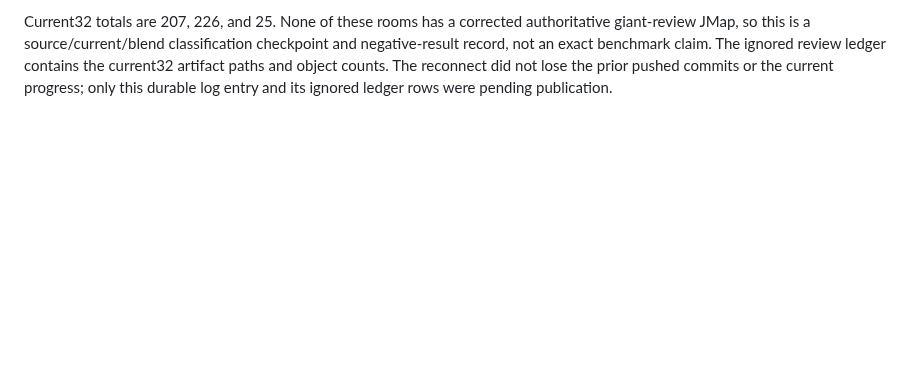
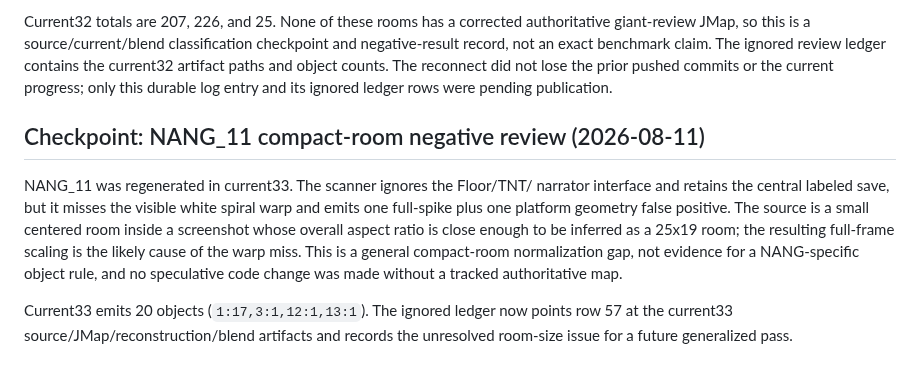
Before and after one commit to FranciscoVCM/Jtool-Scanner, a Markdown page: DEVELOPMENT_PROGRESS.md, the part around the change. Drawn GitHub-style; blank space fills up the shorter version.

Commit message:
docs: record NANG11 compact review

```diff
--- a/DEVELOPMENT_PROGRESS.md
+++ b/DEVELOPMENT_PROGRESS.md
@@ -830,3 +830,19 @@ claim. The ignored review ledger contains the current32 artifact paths and
 object counts. The reconnect did not lose the prior pushed commits or the
 current progress; only this durable log entry and its ignored ledger rows
 were pending publication.
+
+## Checkpoint: NANG_11 compact-room negative review (2026-08-11)
+
+NANG_11 was regenerated in current33. The scanner ignores the Floor/TNT/
+narrator interface and retains the central labeled save, but it misses the
+visible white spiral warp and emits one full-spike plus one platform geometry
+false positive. The source is a small centered room inside a screenshot whose
+overall aspect ratio is close enough to be inferred as a 25x19 room; the
+resulting full-frame scaling is the likely cause of the warp miss. This is a
+general compact-room normalization gap, not evidence for a NANG-specific
+object rule, and no speculative code change was made without a tracked
+authoritative map.
+
+Current33 emits 20 objects (`1:17,3:1,12:1,13:1`). The ignored ledger now
+points row 57 at the current33 source/JMap/reconstruction/blend artifacts and
+records the unresolved room-size issue for a future generalized pass.
```
